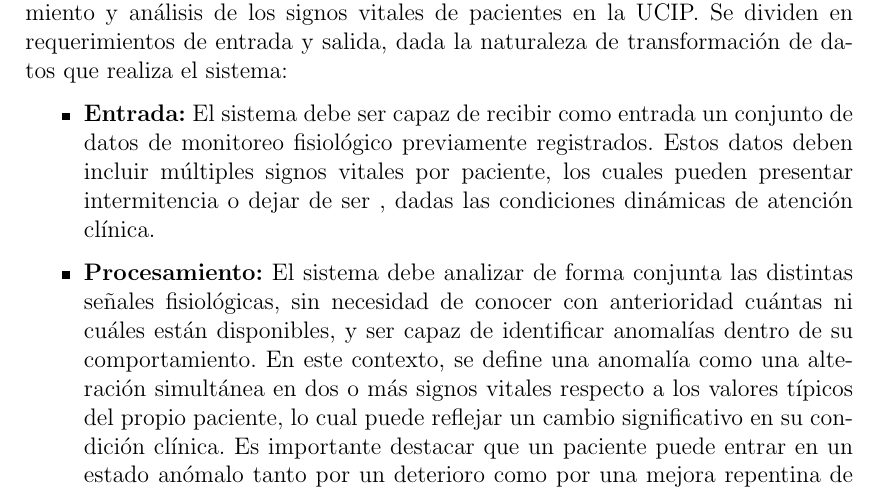
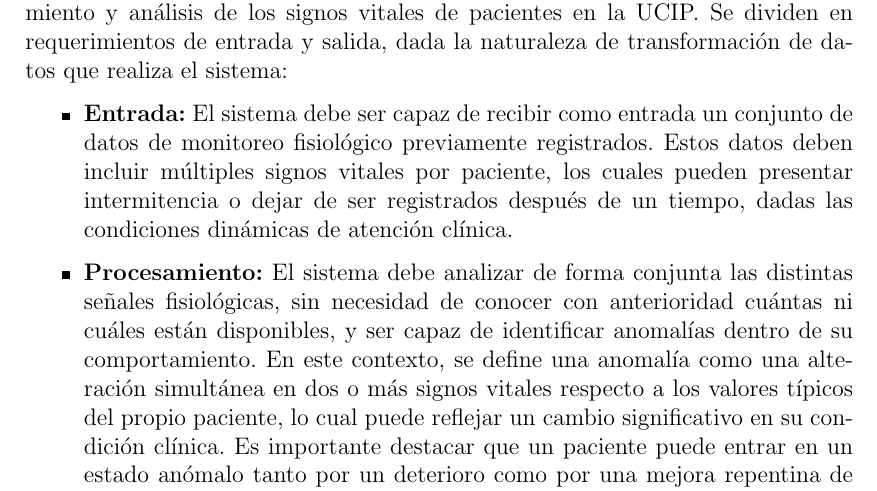
Before and after one commit to Daniel27110/htm-patient-monitoring, a LaTeX thesis (doc/main.tex, which reads doc/Chapters/Chapter3.tex): part of page 11 of 41, cut so that both start at the same text. Compiled offline with pdfLaTeX.

Commit message:
Fixed Typo

```diff
--- a/doc/Chapters/Chapter3.tex
+++ b/doc/Chapters/Chapter3.tex
@@ -7,7 +7,7 @@ El diseño del sistema propuesto requiere una definición clara de los requerimi
 Los requerimientos funcionales están directamente relacionados con el procesamiento y análisis de los signos vitales de pacientes en la UCIP. Se dividen en requerimientos de entrada y salida, dada la naturaleza de transformación de datos que realiza el sistema:
 
 \begin{itemize}
-  \item \textbf{Entrada:} El sistema debe ser capaz de recibir como entrada un conjunto de datos de monitoreo fisiológico previamente registrados. Estos datos deben incluir múltiples signos vitales por paciente, los cuales pueden presentar intermitencia o dejar de ser , dadas las condiciones dinámicas de atención clínica.
+  \item \textbf{Entrada:} El sistema debe ser capaz de recibir como entrada un conjunto de datos de monitoreo fisiológico previamente registrados. Estos datos deben incluir múltiples signos vitales por paciente, los cuales pueden presentar intermitencia o dejar de ser registrados después de un tiempo, dadas las condiciones dinámicas de atención clínica.
 
   \item \textbf{Procesamiento:} El sistema debe analizar de forma conjunta las distintas señales fisiológicas, sin necesidad de conocer con anterioridad cuántas ni cuáles están disponibles, y ser capaz de identificar anomalías dentro de su comportamiento. En este contexto, se define una anomalía como una alteración simultánea en dos o más signos vitales respecto a los valores típicos del propio paciente, lo cual puede reflejar un cambio significativo en su condición clínica. Es importante destacar que un paciente puede entrar en un estado anómalo tanto por un deterioro como por una mejora repentina de su estado clínico, ya que ambas situaciones representan un cambio brusco en las mediciones de los signos vitales. La solución propuesta debe ser capaz de distinguir entre estos dos casos, utilizando como referencia los rangos de normalidad esperados para el paciente según su edad.
 
```
Also changed, not shown: doc/main.pdf.
